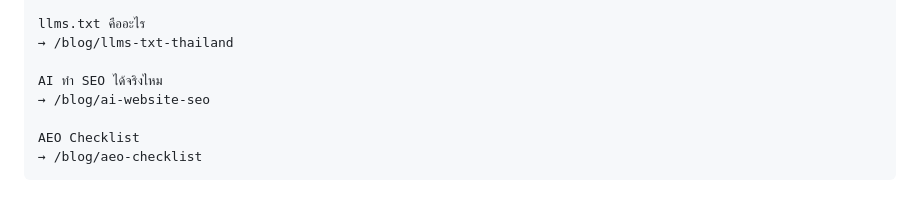
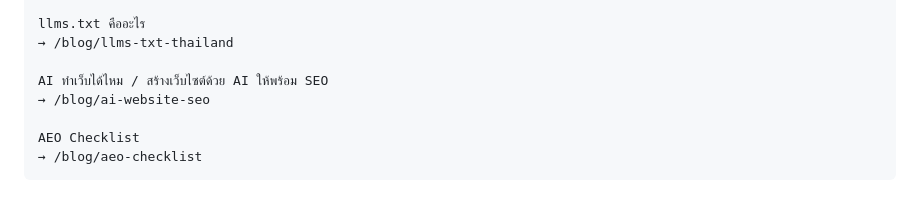
Before and after one commit to sksaralak/saralak-search, a Markdown page: internal-link-map.md, the part around the change. Rendered like a GitHub page.

Commit message:
Update AI website internal link ownership

```diff
--- a/internal-link-map.md
+++ b/internal-link-map.md
@@ -100,7 +100,7 @@ GEO Checklist
 llms.txt คืออะไร
 → /blog/llms-txt-thailand
 
-AI ทำ SEO ได้จริงไหม
+AI ทำเว็บได้ไหม / สร้างเว็บไซต์ด้วย AI ให้พร้อม SEO
 → /blog/ai-website-seo
 
 AEO Checklist
```
